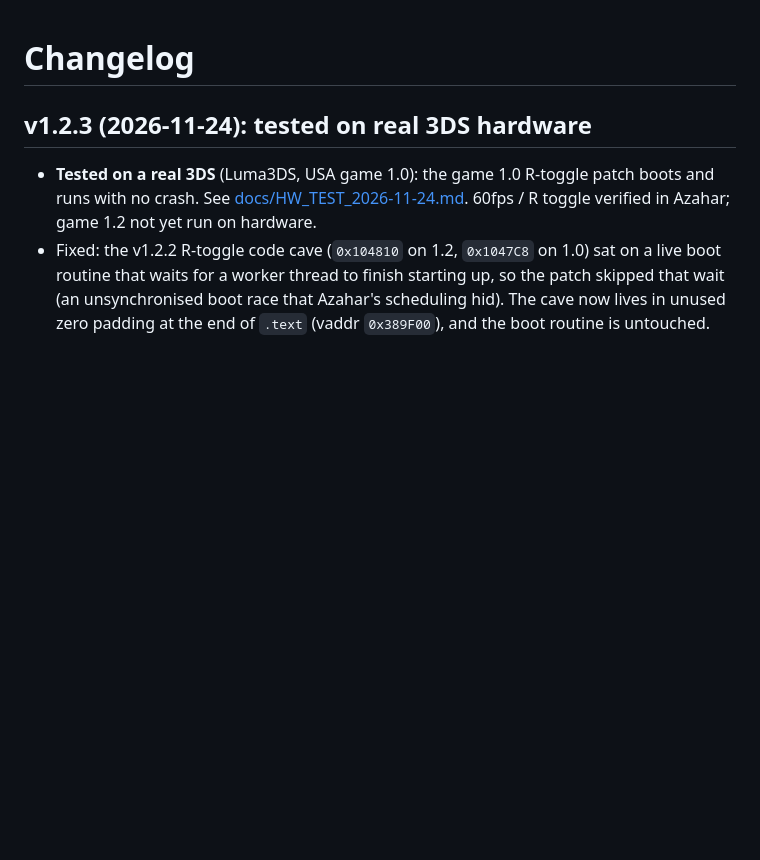
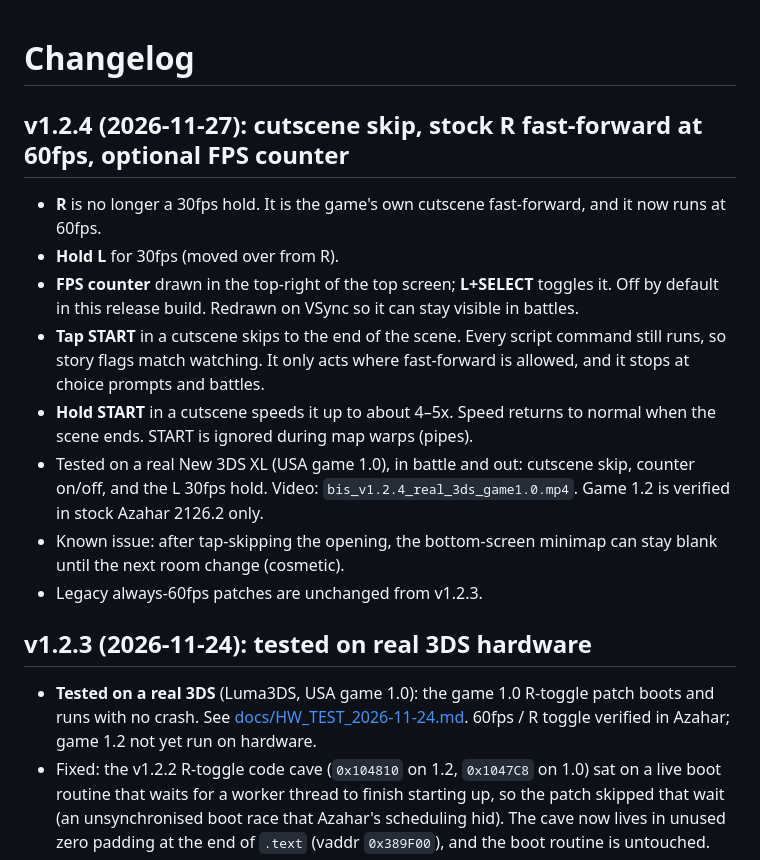
Before and after one commit to struktured-labs/bis, a Markdown page: CHANGELOG.md, the part around the change. Drawn GitHub-style; blank space fills up the shorter version.

```diff
--- a/CHANGELOG.md
+++ b/CHANGELOG.md
@@ -1,4 +1,16 @@
 # Changelog
+
+## v1.2.4 (2026-11-27): cutscene skip, stock R fast-forward at 60fps, optional FPS counter
+
+- **R** is no longer a 30fps hold. It is the game's own cutscene fast-forward, and it now runs at 60fps.
+- **Hold L** for 30fps (moved over from R).
+- **FPS counter** drawn in the top-right of the top screen; **L+SELECT** toggles it. Off by default in this release build. Redrawn on VSync so it can stay visible in battles.
+- **Tap START** in a cutscene skips to the end of the scene. Every script command still runs, so story flags match watching. It only acts where fast-forward is allowed, and it stops at choice prompts and battles.
+- **Hold START** in a cutscene speeds it up to about 4–5x. Speed returns to normal when the scene ends. START is ignored during map warps (pipes).
+- Tested on a real New 3DS XL (USA game 1.0), in battle and out: cutscene skip, counter on/off, and the L 30fps hold. Video: `bis_v1.2.4_real_3ds_game1.0.mp4`. Game 1.2 is verified in stock Azahar 2126.2 only.
+- Known issue: after tap-skipping the opening, the bottom-screen minimap can stay blank until the next room change (cosmetic).
+- Legacy always-60fps patches are unchanged from v1.2.3.
+
 
 ## v1.2.3 (2026-11-24): tested on real 3DS hardware
 
```
Also changed, not shown: README.md (+12 -13 lines), docs/img/bis_v1.2.4_real_3ds_game1.0_still.jpg (added).
